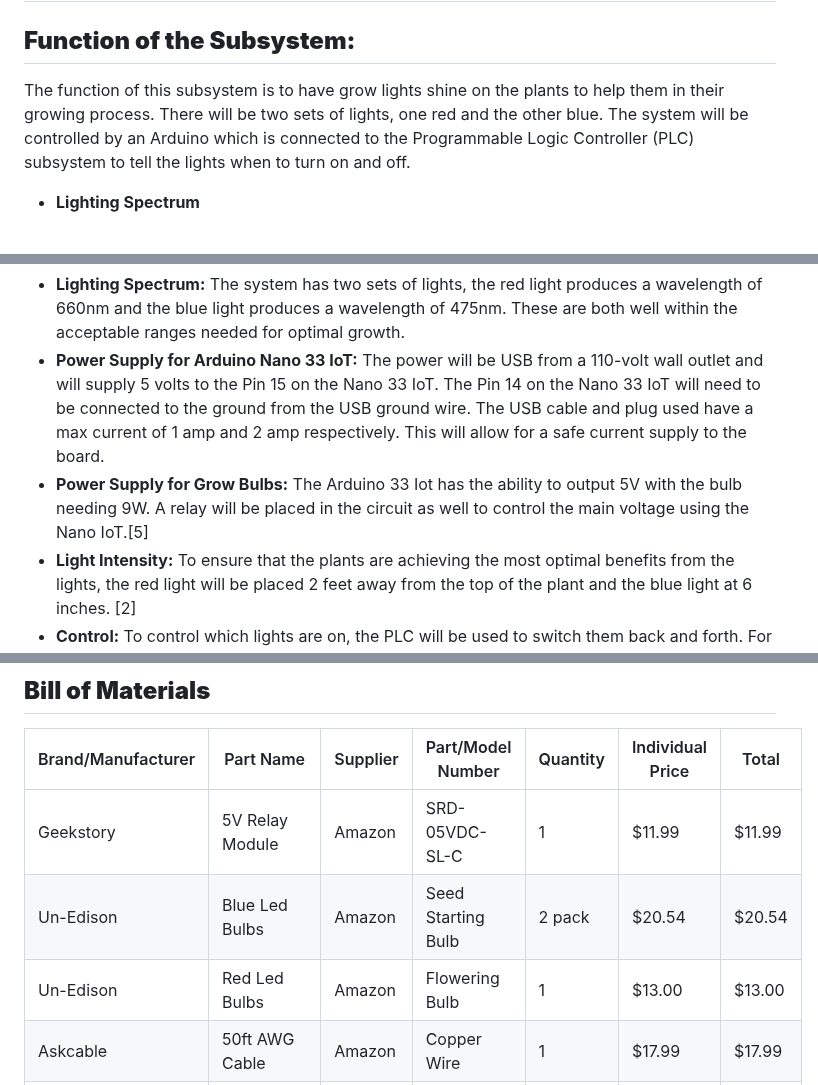
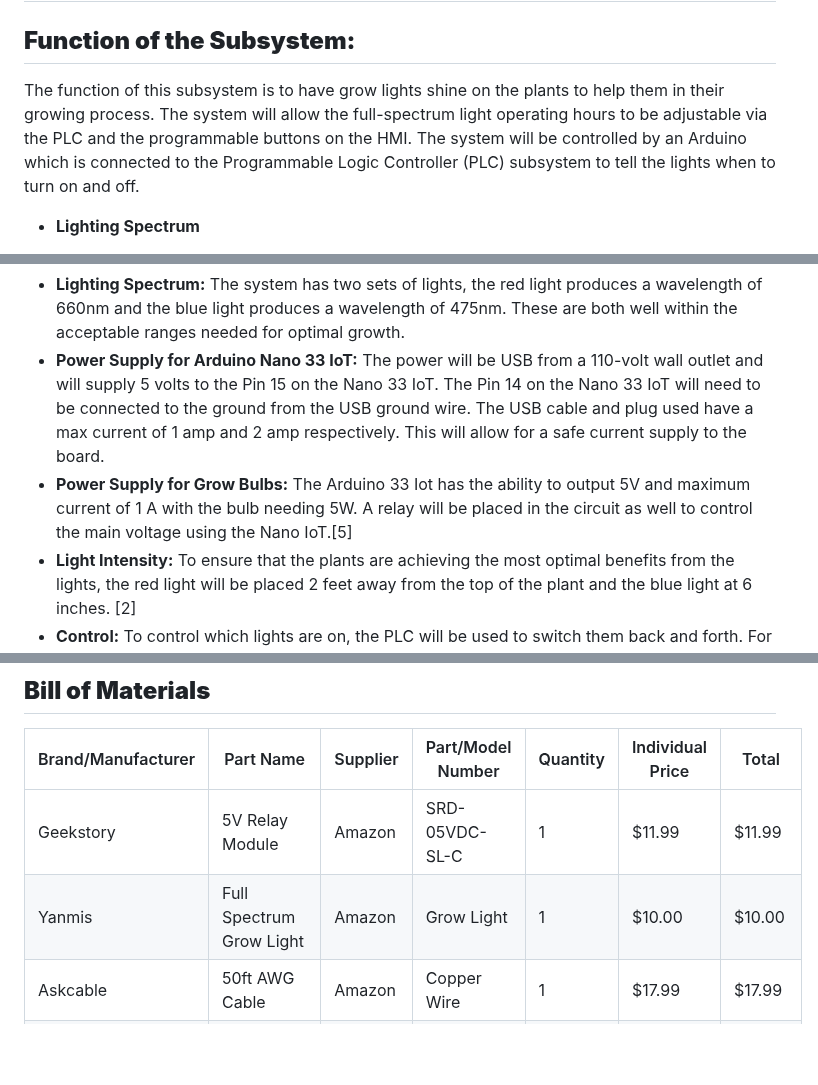
Before and after one commit to RealityHertz/Greenhouse-Project, a Markdown page: Documentation/Signoffs/Lighting Control - Signoff.md, 3 parts joined by grey strips. Drawn GitHub-style; blank space fills up the shorter version.

```diff
--- a/Documentation/Signoffs/Lighting Control - Signoff.md
+++ b/Documentation/Signoffs/Lighting Control - Signoff.md
@@ -3,7 +3,7 @@
 # *Detail Design: Lighting Control*
 ## **Team Members: Robert Jones**
 ## **Function of the Subsystem:**
-The function of this subsystem is to have grow lights shine on the plants to help them in their growing process. There will be two sets of lights, one red and the other blue. The system will be controlled by an Arduino which is connected to the Programmable Logic Controller (PLC) subsystem to tell the lights when to turn on and off.
+The function of this subsystem is to have grow lights shine on the plants to help them in their growing process. The system will allow the full-spectrum light operating hours to be adjustable via the PLC and the programmable buttons on the HMI. The system will be controlled by an Arduino which is connected to the Programmable Logic Controller (PLC) subsystem to tell the lights when to turn on and off.
 - **Lighting Spectrum**
 
 	During a plant's growing process, shining different colored lights can help speed up their different phases. Typically, the two colors for optimal growth are red and blue, which have a wavelength of 400-500nm for blue light and 600-700nm for red light. [1] Blue light is best for the seed and budding phase of a plant's life red light is most beneficial during the bloom phase.[2]
@@ -25,7 +25,7 @@ The function of this subsystem is to have grow lights shine on the plants to hel
 	The power will be USB from a 110-volt wall outlet and will supply 5 volts to the Pin 15 on the Nano 33 IoT. The Pin 14 on the Nano 33 IoT will need to be connected to the ground from the USB ground wire.
 	The USB cable and plug used have a max current of 1 amp and 2 amp respectively. This will allow for a safe current supply to the board.
 - **Power Supply for Grow Bulbs:**
-	The Arduino 33 Iot has the ability to output 5V with the bulb needing 9W. A relay will be placed in the circuit as well to control the main voltage using the Nano IoT.[5]
+	The Arduino 33 Iot has the ability to output 5V and maximum current of 1 A with the bulb needing 5W. A relay will be placed in the circuit as well to control the main voltage using the Nano IoT.[5]
 - **Light Intensity:**
   	To ensure that the plants are achieving the most optimal benefits from the lights, the red light will be placed 2 feet away from the top of the plant and the blue light at 6 inches. [2]
 - **Control:**
@@ -35,8 +35,7 @@ The function of this subsystem is to have grow lights shine on the plants to hel
 |Brand/Manufacturer|Part Name|Supplier|Part/Model Number|Quantity|Individual Price|Total|
 |----|-----------|-----------|------------|--------|----------------|-----|
 |Geekstory|5V Relay Module|Amazon|SRD-05VDC-SL-C|1|$11.99|$11.99|
-|Un-Edison|Blue Led Bulbs|Amazon|Seed Starting Bulb|2 pack|$20.54|$20.54|
-|Un-Edison|Red Led Bulbs|Amazon|Flowering Bulb|1|$13.00|$13.00|
+|Yanmis|Full Spectrum Grow Light|Amazon|Grow Light|1|$10.00|$10.00|
 |Askcable|50ft AWG Cable|Amazon|Copper Wire|1|$17.99|$17.99|
 |Arduuino|Bluetooth Board|Amazon|Nano 33 IoT|1|$29.99|$29.99|
 |New orange heart|Waterproof Bulb Socket|Amazon|E26|1|$9.99|$9.99|
```
